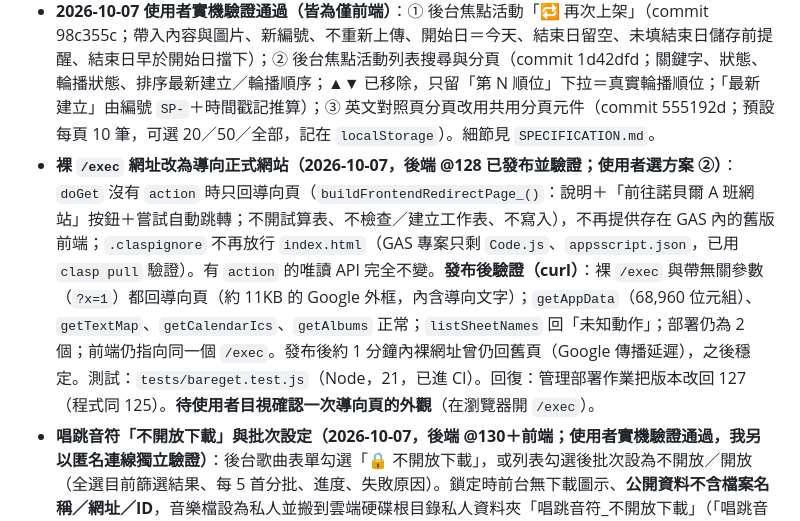
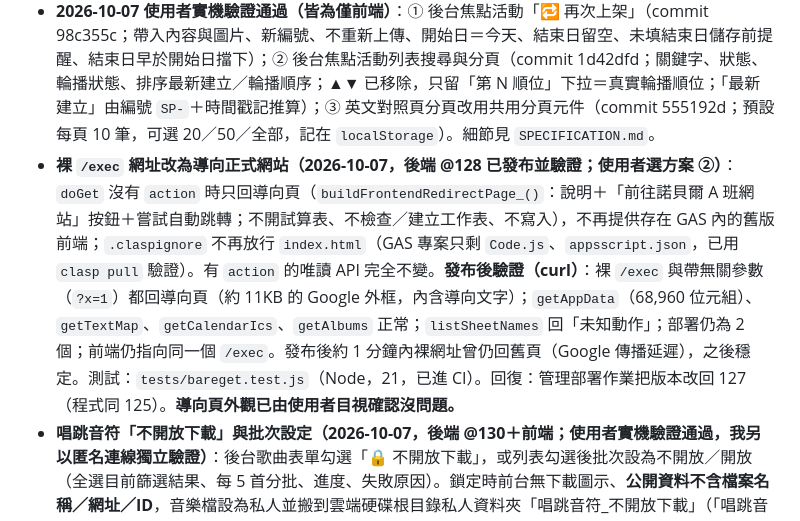
Before and after one commit to avaltech-ai/3of3, a Markdown page: Progress.md, the part around the change. Rendered like a GitHub page.

Commit message:
docs: Progress.md 導向頁外觀已確認
Co-Authored-By: Claude Sonnet 5.5 <noreply@anthropic.com>

```diff
--- a/Progress.md
+++ b/Progress.md
@@ -24,7 +24,7 @@
 - **2026-10-06 使用者實機驗證通過（皆為僅前端）**：① 後台英文對照「相似文字提示」（commit 1f4596a；中文差 1～2 字的列分組、「套用到相似列」）；② 前台「歷史焦點」（commit 9e37dd1；只列最近一季已結束、非停用、不在輪播的焦點活動；一季＝`SPOTLIGHT_HISTORY_MONTHS`＝3 個月）；③ 後台活動／相簿／歌曲列表搜尋與分頁（commit 007d5db；活動、歌曲的「最新建立」＝試算表列順序倒過來，相簿＝建立或更新日期新到舊；每頁筆數記在 `localStorage`）。細節見 `SPECIFICATION.md` 5.12、2.x 與 6.（後台）。
 - **失敗通知已設定（2026-10-06，使用者確認）**：GAS 觸發條件中，備份 `weeklyBackup`（每週日 03:00）的「錯誤通知設定」＝**立即通知我**；預熱 `warmAppDataCache`（每 5 分鐘，錯誤率約 0.43%）**刻意維持「每天通知我」**（每 5 分鐘一次，偶發失敗很正常，立即通知會變成雜訊）。
 - **2026-10-07 使用者實機驗證通過（皆為僅前端）**：① 後台焦點活動「🔁 再次上架」（commit 98c355c；帶入內容與圖片、新編號、不重新上傳、開始日＝今天、結束日留空、未填結束日儲存前提醒、結束日早於開始日擋下）；② 後台焦點活動列表搜尋與分頁（commit 1d42dfd；關鍵字、狀態、輪播狀態、排序最新建立／輪播順序；▲▼ 已移除，只留「第 N 順位」下拉＝真實輪播順位；「最新建立」由編號 `SP-`＋時間戳記推算）；③ 英文對照頁分頁改用共用分頁元件（commit 555192d；預設每頁 10 筆，可選 20／50／全部，記在 `localStorage`）。細節見 `SPECIFICATION.md`。
-- **裸 `/exec` 網址改為導向正式網站（2026-10-07，後端 @128 已發布並驗證；使用者選方案 ②）**：`doGet` 沒有 `action` 時只回導向頁（`buildFrontendRedirectPage_()`：說明＋「前往諾貝爾 A 班網站」按鈕＋嘗試自動跳轉；不開試算表、不檢查／建立工作表、不寫入），不再提供存在 GAS 內的舊版前端；`.claspignore` 不再放行 `index.html`（GAS 專案只剩 `Code.js`、`appsscript.json`，已用 `clasp pull` 驗證）。有 `action` 的唯讀 API 完全不變。**發布後驗證（curl）**：裸 `/exec` 與帶無關參數（`?x=1`）都回導向頁（約 11KB 的 Google 外框，內含導向文字）；`getAppData`（68,960 位元組）、`getTextMap`、`getCalendarIcs`、`getAlbums` 正常；`listSheetNames` 回「未知動作」；部署仍為 2 個；前端仍指向同一個 `/exec`。發布後約 1 分鐘內裸網址曾仍回舊頁（Google 傳播延遲），之後穩定。測試：`tests/bareget.test.js`（Node，21，已進 CI）。回復：管理部署作業把版本改回 127（程式同 125）。**待使用者目視確認一次導向頁的外觀**（在瀏覽器開 `/exec`）。
+- **裸 `/exec` 網址改為導向正式網站（2026-10-07，後端 @128 已發布並驗證；使用者選方案 ②）**：`doGet` 沒有 `action` 時只回導向頁（`buildFrontendRedirectPage_()`：說明＋「前往諾貝爾 A 班網站」按鈕＋嘗試自動跳轉；不開試算表、不檢查／建立工作表、不寫入），不再提供存在 GAS 內的舊版前端；`.claspignore` 不再放行 `index.html`（GAS 專案只剩 `Code.js`、`appsscript.json`，已用 `clasp pull` 驗證）。有 `action` 的唯讀 API 完全不變。**發布後驗證（curl）**：裸 `/exec` 與帶無關參數（`?x=1`）都回導向頁（約 11KB 的 Google 外框，內含導向文字）；`getAppData`（68,960 位元組）、`getTextMap`、`getCalendarIcs`、`getAlbums` 正常；`listSheetNames` 回「未知動作」；部署仍為 2 個；前端仍指向同一個 `/exec`。發布後約 1 分鐘內裸網址曾仍回舊頁（Google 傳播延遲），之後穩定。測試：`tests/bareget.test.js`（Node，21，已進 CI）。回復：管理部署作業把版本改回 127（程式同 125）。**導向頁外觀已由使用者目視確認沒問題。**
 - **唱跳音符「不開放下載」與批次設定（2026-10-07，後端 @130＋前端；使用者實機驗證通過，我另以匿名連線獨立驗證）**：後台歌曲表單勾選「🔒 不開放下載」，或列表勾選後批次設為不開放／開放（全選目前篩選結果、每 5 首分批、進度、失敗原因）。鎖定時前台無下載圖示、**公開資料不含檔案名稱／網址／ID**，音樂檔設為私人並搬到雲端硬碟根目錄私人資料夾「唱跳音符_不開放下載」（「唱跳音符」資料夾本身公開，檔案會繼承公開權限，只改權限沒用）；取消則搬回並公開。**驗證結果**：34 首全部標為不開放後，公開資料 0 首帶下載網址；用鎖定前存下的下載網址匿名測試，原本能下載的檔案現在回傳 Google 登入頁（HTML，不再是音訊）；「唱跳音符」公開資料夾頁面只剩 3 個 ID（原 36）。**過程教訓**：@129 第一版只在儲存當下搬檔、且 Drive 失敗時只給一則容易漏看的警告，結果旗標有存、檔案仍公開（Drive 錯誤：存取遭拒）；@130 改為每步各自嘗試、讀回實際狀態驗證、失敗附診斷、每次儲存自我修復、並提供批次與試算表選單補救。**注意**：在試算表直接改 `noDownload` 為 TRUE 不會動 Drive（用批次或選單「🔒 同步『不開放下載』歌曲的音樂檔權限」補齊）；私人資料夾建在部署擁有者的雲端硬碟根目錄。細節見 `SPECIFICATION.md` 3.6。
 - **歷史焦點「上一則／下一則」與照片檢視器手機滑動（2026-10-11，僅前端；**使用者已實機驗證手機滑動手感，沒問題**）**：歷史焦點詳情圖片區左右有 ◀▶（◀＝較新、▶＝較舊，順序同列表），「返回列表」旁顯示「n / 總數」，範圍是目前搜尋結果，到頭停用不繞回，另支援鍵盤 ← → 與手機左右滑動。**照片檢視器**原本有按鈕與鍵盤 ← →，本次補上手機左右滑動（沿用原本頭尾繞回）。兩者共用 `bindSwipeNav()`。**左右切換按鈕樣式統一**：首頁焦點輪播、焦點放大彈窗、歷史焦點詳情的 ◀ ▶ 三角形，改為與照片檢視器相同的深色半透明圓形＋❮ ❯（日曆上個月／下個月鈕字形也由 ‹ › 改為 ❮ ❯；後台分頁、歌曲播放器維持原樣）。**首頁焦點輪播與焦點放大彈窗也補上鍵盤 ← → 與手機滑動**（2026-10-11，**使用者已實機驗證，沒問題**；只在首頁、沒有彈窗、卡片在畫面內時回應；測試 `tests/spotlight_home_nav.js` 42 項）。測試 `tests/spothistory_nav.js`（38）、`tests/photoviewer_swipe.js`（22），各做過變異測試。手機滑動手感已由使用者實測通過。細節見 `SPECIFICATION.md` 5.12。
 - **焦點活動「播放順位只屬於播映中」與預設篩選（2026-10-11，後端 @131＋前端；使用者實機驗證通過，我另以公開資料獨立驗證）**：順位只給播映中的活動（啟用且在期間內），由前端依儲存的順位即時算出連續的 1～N，下拉選項只有 1～N；排程中／已下架／停用沒有順位下拉（顯示「未排順位」「已取消順位」）。到期或停用後面自動補位；排程中開播排最後。寫回試算表時播映中存 1～N、其餘清空（後端 `updateSpotlightsOrder`、`saveSpotlight` 空白＝清空，不再變成 1）；改順位、新增、編輯、刪除、再次上架後，以及管理員登入後每次載入資料後第一次畫列表前自動整理（有變動才寫）。後台焦點列表預設篩選「播映中」、排序「輪播順序」，清除篩選回到預設。**驗證結果**：管理員打開後台後，試算表自動整理成播映中 4 筆為 1～4、已下架 4 筆順位清空（原本是有空號的 1～8）。注意：日期自然到期而沒人開後台時，試算表舊數字要等管理員下次開後台才清，但畫面與前台輪播已以目前播映中為準。細節見 `SPECIFICATION.md`。
```
